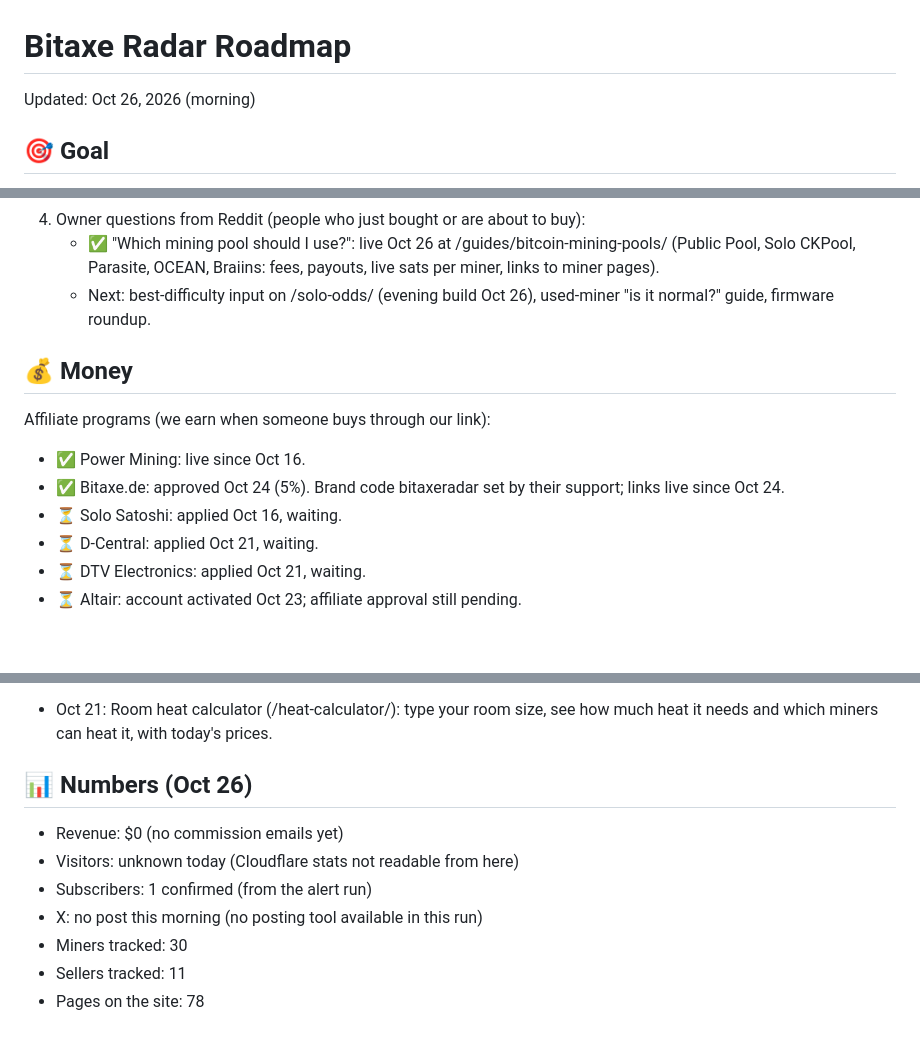
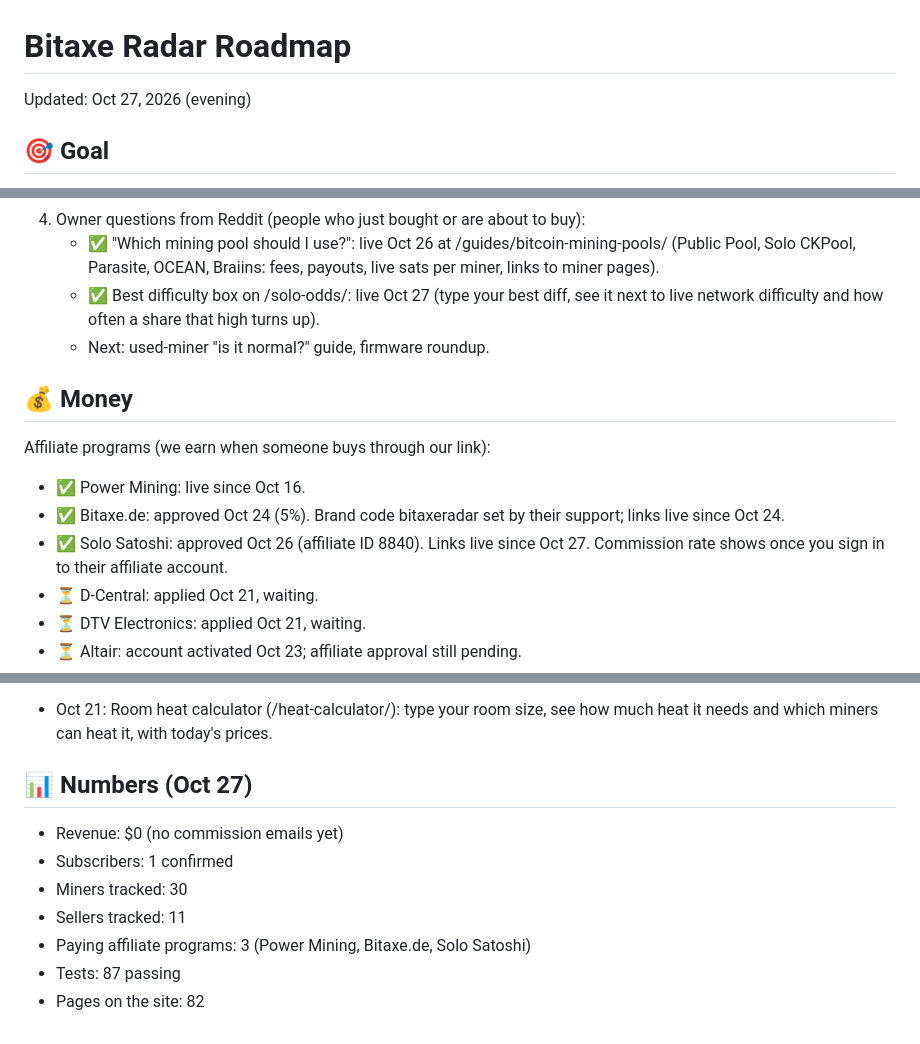
Before and after one commit to YoStoo/bitaxe-radar, a Markdown page: docs/ROADMAP.md, 3 parts joined by grey strips. Rendered like a GitHub page; blank space fills up the shorter version.

Commit message:
Docs: Oct 27 evening build (best difficulty box)

```diff
--- a/docs/ROADMAP.md
+++ b/docs/ROADMAP.md
@@ -1,6 +1,6 @@
 # Bitaxe Radar Roadmap
 
-Updated: Oct 26, 2026 (morning)
+Updated: Oct 27, 2026 (evening)
 
 ## 🎯 Goal
 
@@ -27,7 +27,8 @@ Updated: Oct 26, 2026 (morning)
    - Why: people asking these questions are often ready to buy. Energy (solar, heat reuse) is your main interest. And it doubles as an energy project for your AI/ML portfolio.
 4. Owner questions from Reddit (people who just bought or are about to buy):
    - ✅ "Which mining pool should I use?": live Oct 26 at /guides/bitcoin-mining-pools/ (Public Pool, Solo CKPool, Parasite, OCEAN, Braiins: fees, payouts, live sats per miner, links to miner pages).
-   - Next: best-difficulty input on /solo-odds/ (evening build Oct 26), used-miner "is it normal?" guide, firmware roundup.
+   - ✅ Best difficulty box on /solo-odds/: live Oct 27 (type your best diff, see it next to live network difficulty and how often a share that high turns up).
+   - Next: used-miner "is it normal?" guide, firmware roundup.
 
 ## 💰 Money
 
@@ -35,7 +36,7 @@ Affiliate programs (we earn when someone buys through our link):
 
 - ✅ Power Mining: live since Oct 16.
 - ✅ Bitaxe.de: approved Oct 24 (5%). Brand code bitaxeradar set by their support; links live since Oct 24.
-- ⏳ Solo Satoshi: applied Oct 16, waiting.
+- ✅ Solo Satoshi: approved Oct 26 (affiliate ID 8840). Links live since Oct 27. Commission rate shows once you sign in to their affiliate account.
 - ⏳ D-Central: applied Oct 21, waiting.
 - ⏳ DTV Electronics: applied Oct 21, waiting.
 - ⏳ Altair: account activated Oct 23; affiliate approval still pending.
@@ -111,12 +114,12 @@ Later:
 - Oct 24: Heat guide (/guides/bitcoin-mining-heat-your-home/): miner vs space heater vs heat pump with live numbers. Each heater miner shows its power cost, what mining pays back, and the power price below which it beats a heat pump (DOE: heat pumps use about 50% less electricity). Also hot-water heating (Heatbit Bitwater) and winter-only tips.
 - Oct 21: Room heat calculator (/heat-calculator/): type your room size, see how much heat it needs and which miners can heat it, with today's prices.
 
-## 📊 Numbers (Oct 26)
+## 📊 Numbers (Oct 27)
 
 - Revenue: $0 (no commission emails yet)
-- Visitors: unknown today (Cloudflare stats not readable from here)
-- Subscribers: 1 confirmed (from the alert run)
-- X: no post this morning (no posting tool available in this run)
+- Subscribers: 1 confirmed
 - Miners tracked: 30
 - Sellers tracked: 11
-- Pages on the site: 78
+- Paying affiliate programs: 3 (Power Mining, Bitaxe.de, Solo Satoshi)
+- Tests: 87 passing
+- Pages on the site: 82
```
Also changed, not shown: other parts of docs/ROADMAP.md (+2 -0 lines).
